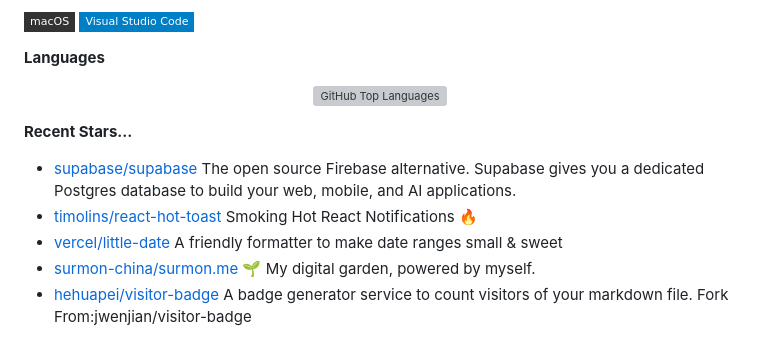
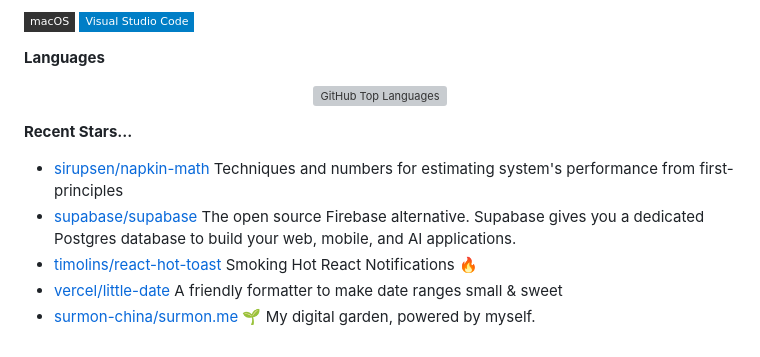
Before and after one commit to codermango/codermango, a Markdown page: README.md, the part around the change. GitHub-like rendering; badges without logos; grey boxes are pictures that could not be loaded.

Commit message:
Automated publish: Fri Nov  1 00:14:39 UTC 2024 b28c488a1d952c2cf5245cb8cff54b722982e707

```diff
--- a/README.md
+++ b/README.md
@@ -67,8 +67,8 @@ Here are the technologies I have used and am currently using:
 
 **Recent Stars...**
 
+- [sirupsen/napkin-math](https://github.com/sirupsen/napkin-math) Techniques and numbers for estimating system's performance from first-principles
 - [supabase/supabase](https://github.com/supabase/supabase) The open source Firebase alternative. Supabase gives you a dedicated Postgres database to build your web, mobile, and AI applications.
 - [timolins/react-hot-toast](https://github.com/timolins/react-hot-toast) Smoking Hot React Notifications 🔥
 - [vercel/little-date](https://github.com/vercel/little-date) A friendly formatter to make date ranges small & sweet
 - [surmon-china/surmon.me](https://github.com/surmon-china/surmon.me) 🌱 My digital garden, powered by myself.
-- [hehuapei/visitor-badge](https://github.com/hehuapei/visitor-badge) A badge generator service to count visitors of your markdown file. Fork From:jwenjian/visitor-badge
```
